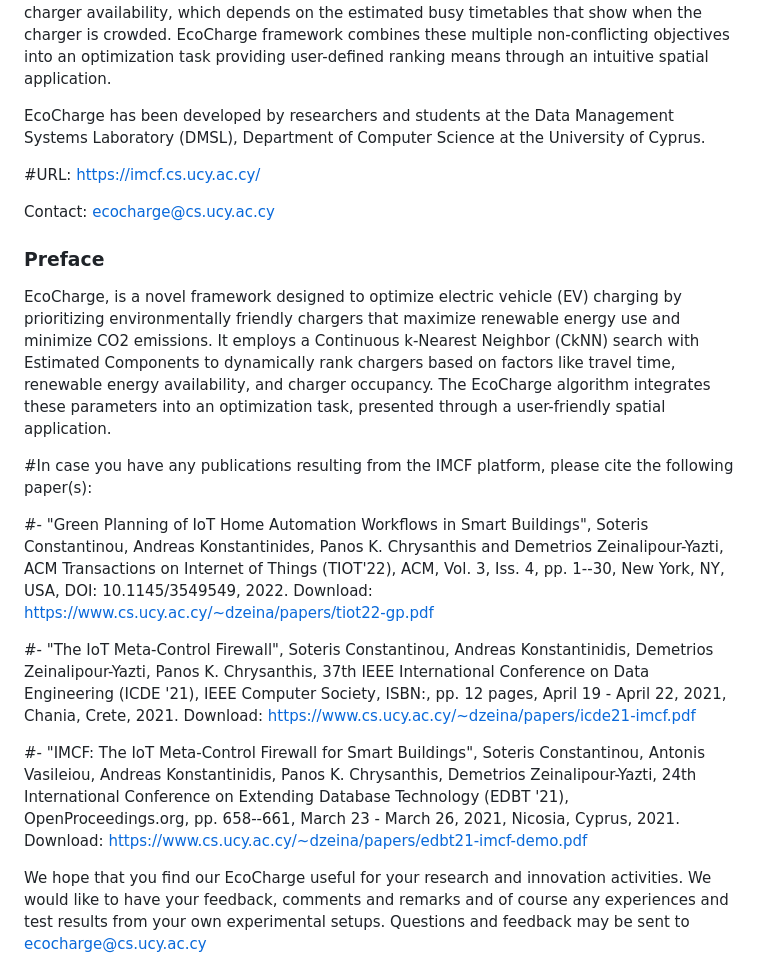
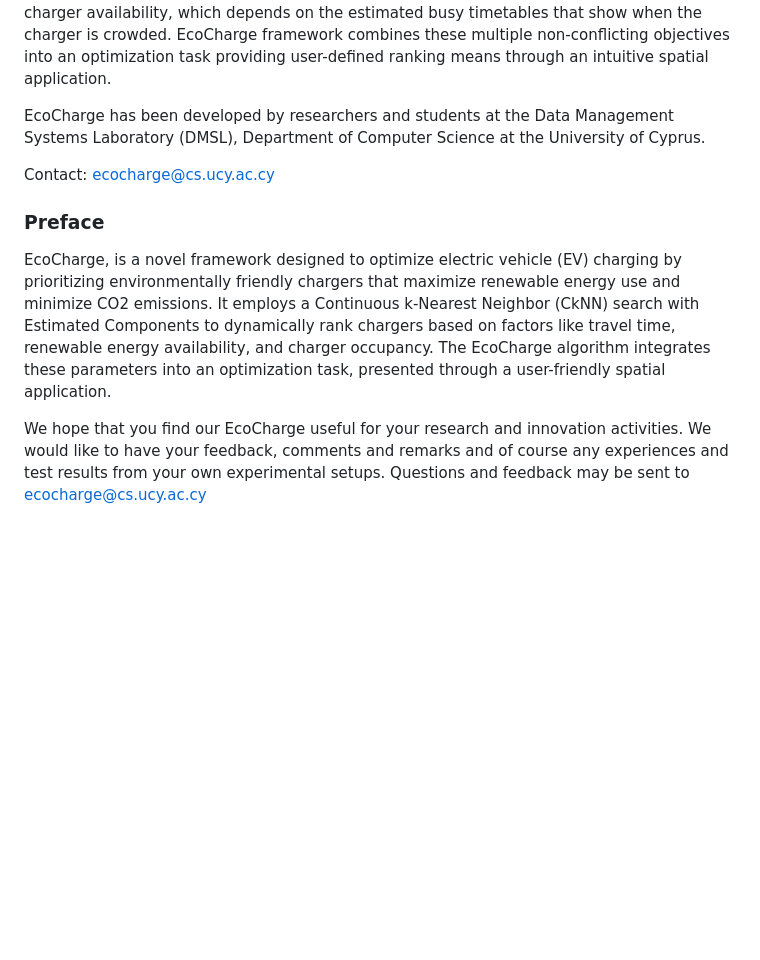
Before and after one commit to dmsl/ecocharge, a Markdown page: README.md, the part around the change. GitHub-like rendering; blank space fills up the shorter version.

```diff
--- a/README.md
+++ b/README.md
@@ -6,20 +6,10 @@ optimization task providing user-defined ranking means through an intuitive spat
 
 EcoCharge has been developed by researchers and students at the Data Management Systems Laboratory (DMSL), Department of Computer Science at the University of Cyprus.
 
-#URL: https://imcf.cs.ucy.ac.cy/
-
 Contact: ecocharge@cs.ucy.ac.cy
 
 ### Preface
 EcoCharge, is a novel framework designed to optimize electric vehicle (EV) charging by prioritizing environmentally friendly chargers that maximize renewable energy use and minimize CO2 emissions. It employs a Continuous k-Nearest Neighbor (CkNN) search with Estimated Components to dynamically rank chargers based on factors like travel time, renewable energy availability, and charger occupancy. The EcoCharge algorithm integrates these parameters into an optimization task, presented through a user-friendly spatial application.
-
-#In case you have any publications resulting from the IMCF platform, please cite the following paper(s):
-
-#- "Green Planning of IoT Home Automation Workflows in Smart Buildings", Soteris Constantinou, Andreas Konstantinides, Panos K. Chrysanthis and Demetrios Zeinalipour-Yazti, ACM Transactions on Internet of Things (TIOT'22), ACM, Vol. 3, Iss. 4, pp. 1--30, New York, NY, USA, DOI: 10.1145/3549549, 2022. Download: https://www.cs.ucy.ac.cy/~dzeina/papers/tiot22-gp.pdf
-
-#- "The IoT Meta-Control Firewall", Soteris Constantinou, Andreas Konstantinidis, Demetrios Zeinalipour-Yazti, Panos K. Chrysanthis, 37th IEEE International Conference on Data Engineering (ICDE '21), IEEE Computer Society, ISBN:, pp. 12 pages, April 19 - April 22, 2021, Chania, Crete, 2021. Download: https://www.cs.ucy.ac.cy/~dzeina/papers/icde21-imcf.pdf
-
-#- "IMCF: The IoT Meta-Control Firewall for Smart Buildings", Soteris Constantinou, Antonis Vasileiou, Andreas Konstantinidis, Panos K. Chrysanthis, Demetrios Zeinalipour-Yazti, 24th International Conference on Extending Database Technology (EDBT '21), OpenProceedings.org, pp. 658--661, March 23 - March 26, 2021, Nicosia, Cyprus, 2021. Download: https://www.cs.ucy.ac.cy/~dzeina/papers/edbt21-imcf-demo.pdf
 
 We hope that you find our EcoCharge useful for your research and innovation activities.  We would like to have your feedback, comments and remarks and of course any experiences and test results from your own experimental setups. Questions and feedback may be sent to ecocharge@cs.ucy.ac.cy
 
```
